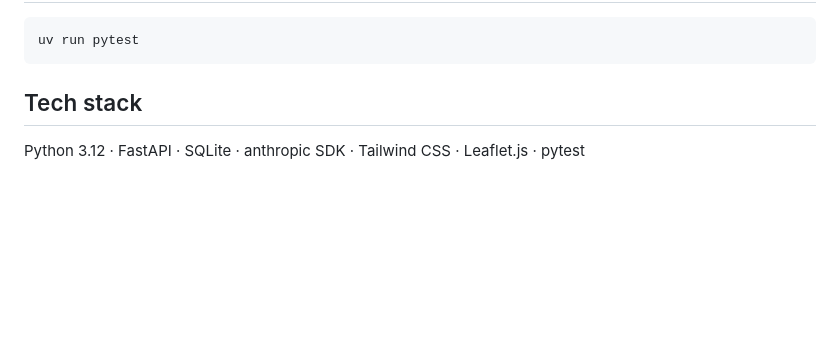
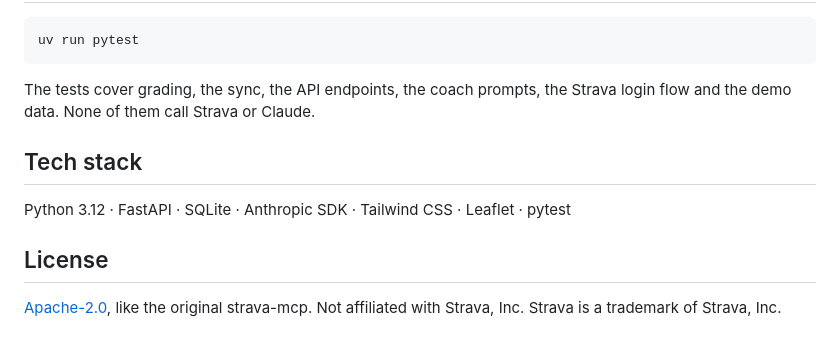
Before and after one commit to BrickyStudios/strava-dashboard, a Markdown page: README.md, the part around one of its changes. Drawn GitHub-style; blank space fills up the shorter version.

````diff
--- a/README.md
+++ b/README.md
@@ -93,6 +99,12 @@ uv run mcp install main.py
 uv run pytest
 ```
 
+The tests cover grading, the sync, the API endpoints, the coach prompts, the Strava login flow and the demo data. None of them call Strava or Claude.
+
 ## Tech stack
 
-Python 3.12 · FastAPI · SQLite · anthropic SDK · Tailwind CSS · Leaflet.js · pytest
+Python 3.12 · FastAPI · SQLite · Anthropic SDK · Tailwind CSS · Leaflet · pytest
+
+## License
+
+[Apache-2.0](LICENSE), like the original strava-mcp. Not affiliated with Strava, Inc. Strava is a trademark of Strava, Inc.
````
Also changed, not shown: other parts of README.md (+69 -63 lines), docs/images/activity-detail.png (added), docs/images/dashboard.png (added), docs/images/segments.png (added), docs/images/social-preview.png (added), 3 other files.
